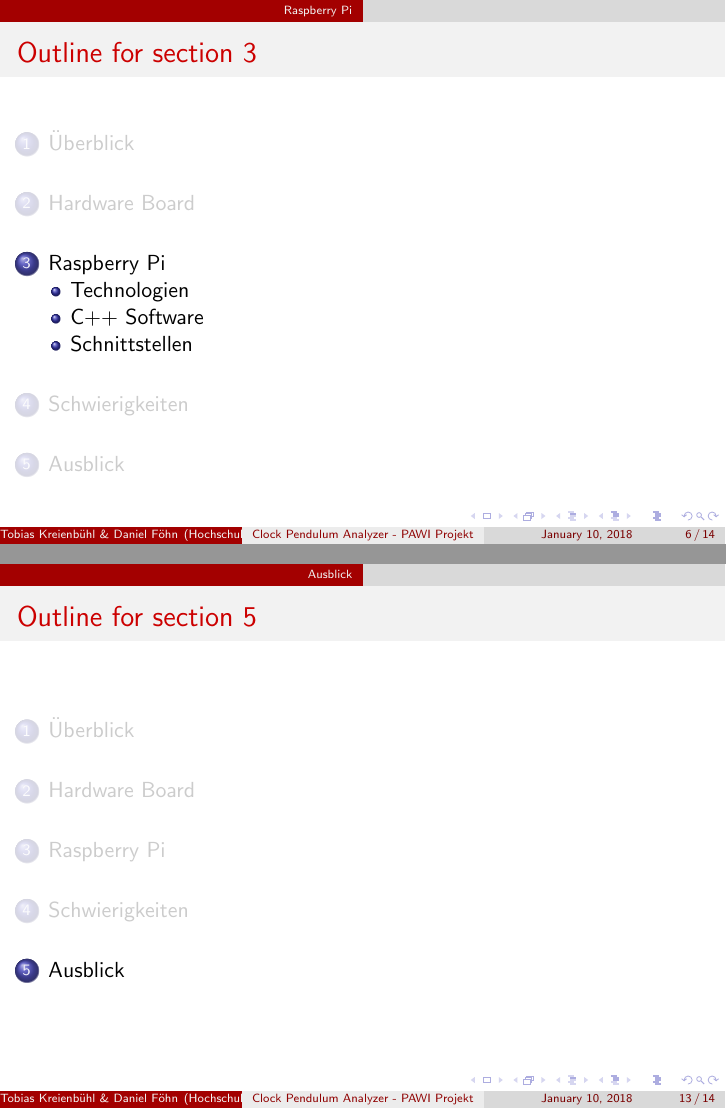
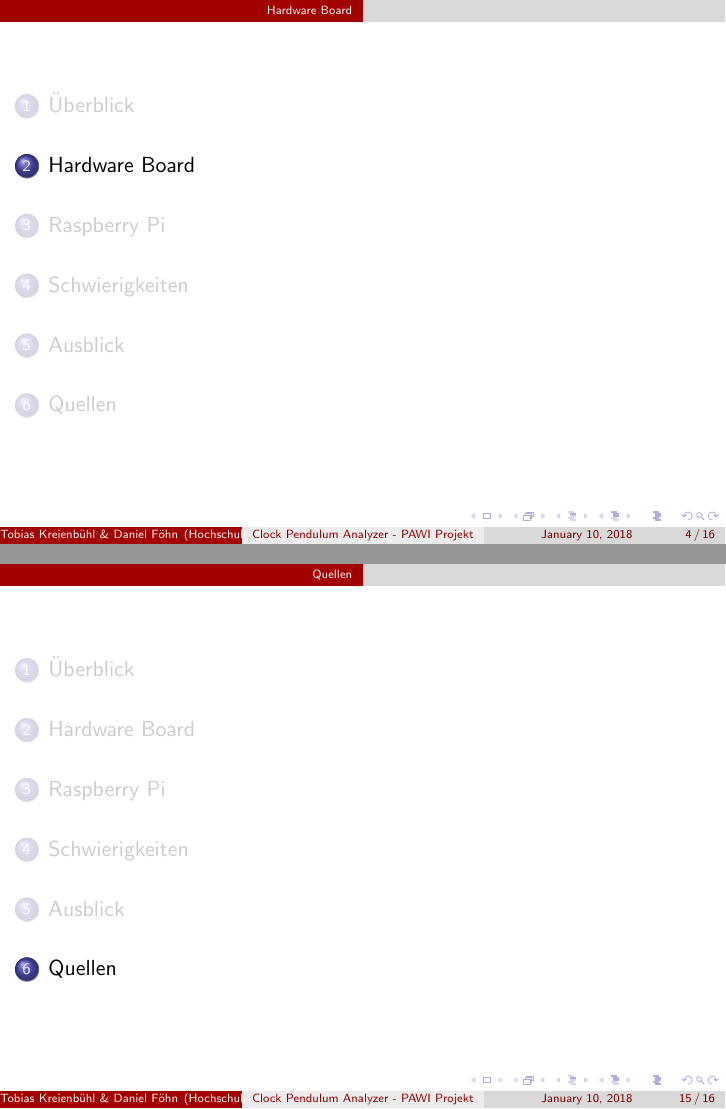
Before and after one commit to gnomengineer/ClockPendelumAnalyzer, LaTeX slides (presentation/ClockPendulumAnalyzer.tex, which reads presentation/sources.tex): pages 6 and 13 of 14 before the commit and pages 4 and 15 of 16 after it, joined at a grey line. Compiled offline with pdfLaTeX.

Commit message:
add source frame for source linking

```diff
--- a/presentation/ClockPendulumAnalyzer.tex
+++ b/presentation/ClockPendulumAnalyzer.tex
@@ -9,7 +9,7 @@
 \AtBeginSection[]
 {
   \begin{frame}<beamer>
-    \frametitle{Outline for section \thesection}
+    %\frametitle{Outline for section \thesection}
     \tableofcontents[currentsection,
     hideothersubsections,
 	sectionstyle=show/shaded,
--- /dev/null
+++ b/presentation/sources.tex
@@ -0,0 +1,6 @@
+\section{Quellen}
+\begin{frame}
+%https://cdn.pixabay.com/photo/2014/04/03/10/08/database-309919_960_720.png
+%https://www.kinvey.com/wp-content/uploads/2014/04/data.png
+%https://vignette.wikia.nocookie.net/verse-and-dimensions/images/9/9f/Double_arrow_symbol_-_red.svg.png/revision/latest?cb=20170327191524
+\end{frame}
```
Also changed, not shown: presentation/ClockPendulumAnalyzer.tex (1 more changed lines).
